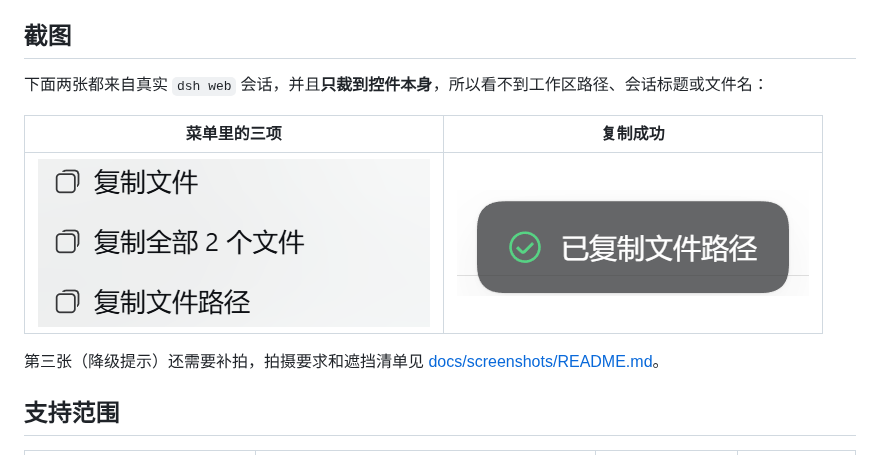
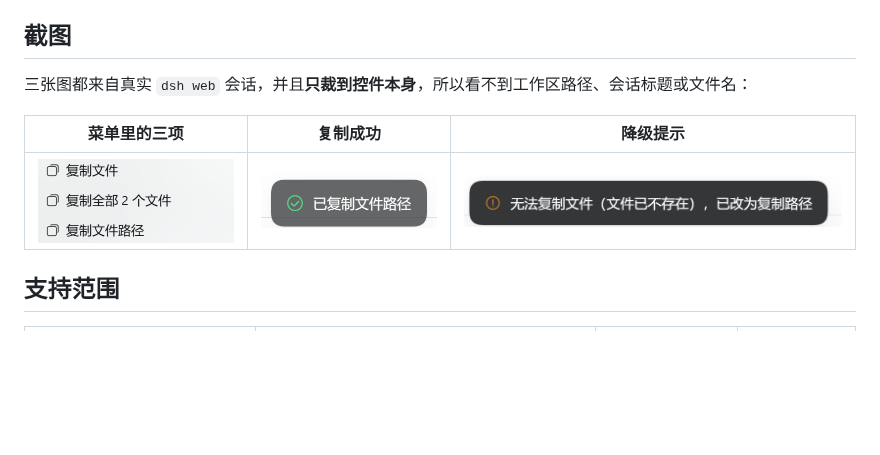
Before and after one commit to jimku233/dsh-copy-file, a Markdown page: README.md, the part around the change. GitHub-like rendering; pictures changed too: docs/screenshots/03-degrade.png (added); blank space fills up the shorter version.

```diff
--- a/README.md
+++ b/README.md
@@ -40,14 +40,11 @@ DSH（DeepSeek Harness）用 `present` 展示交付文件时，卡片上只能"
 
 ## 截图
 
-下面两张都来自真实 `dsh web` 会话，并且**只裁到控件本身**，所以看不到工作区路径、会话标题或文件名：
+三张图都来自真实 `dsh web` 会话，并且**只裁到控件本身**，所以看不到工作区路径、会话标题或文件名：
 
-| 菜单里的三项 | 复制成功 |
-|---|---|
-| ![菜单](docs/screenshots/01-menu.png) | ![成功 toast](docs/screenshots/02-success.png) |
-
-第三张（降级提示）还需要补拍，拍摄要求和遮挡清单见
-[docs/screenshots/README.md](docs/screenshots/README.md)。
+| 菜单里的三项 | 复制成功 | 降级提示 |
+|---|---|---|
+| ![菜单](docs/screenshots/01-menu.png) | ![成功 toast](docs/screenshots/02-success.png) | ![降级 toast](docs/screenshots/03-degrade.png) |
 
 
 ## 支持范围
```
Also changed, not shown: README.en.md (+5 -9 lines), docs/screenshots/README.md (+1 -1 lines).
